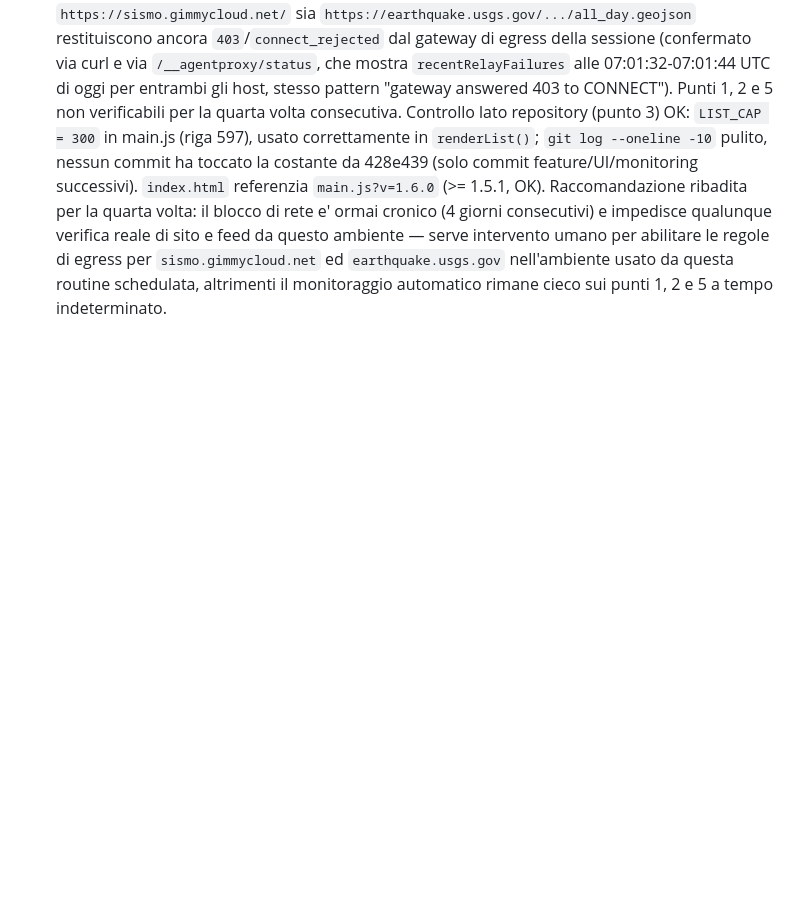
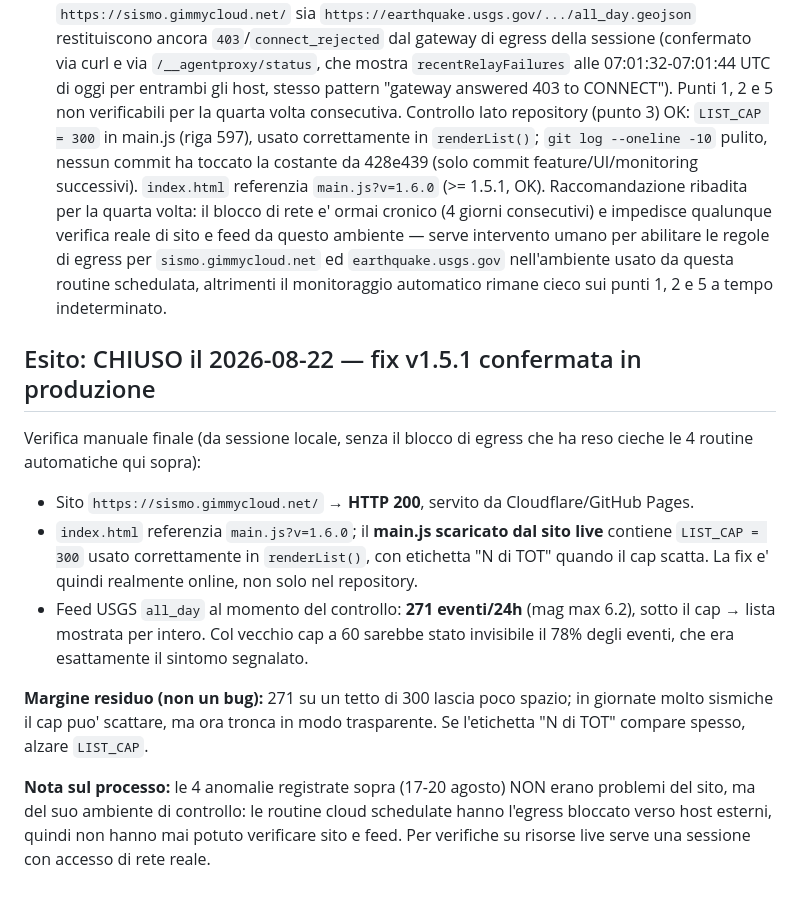
Before and after one commit to gmy77/sismoglobe, a Markdown page: MONITORING.md, the part around the change. Rendered like a GitHub page; blank space fills up the shorter version.

Commit message:
monitoring: chiusura — fix v1.5.1 verificata live, 271 eventi/24h sotto il cap 300

```diff
--- a/MONITORING.md
+++ b/MONITORING.md
@@ -4,3 +4,15 @@
 - 2026-08-18: ANOMALIA (persistente, nel processo di controllo, non nel sito) — stesso blocco di rete del 2026-08-17: `https://sismo.gimmycloud.net/` e `https://earthquake.usgs.gov/.../all_day.geojson` restituiscono ancora `EGRESS_BLOCKED`, confermato sia con curl sia con lo strumento WebFetch. Punti 1, 2 e 5 non verificabili per la seconda volta consecutiva. Controllo lato repository (punto 3) OK: `LIST_CAP = 300` in main.js (riga 597), usato correttamente in `renderList()`; nessun commit tra il fix v1.5.1 (428e439) e oggi ha toccato o abbassato la costante (`git log --oneline -10` pulito — solo commit feature successivi: EMSC live v1.6.0, cache-buster, badge fonti dati). Raccomandazione ribadita: abilitare `sismo.gimmycloud.net` ed `earthquake.usgs.gov` nella policy di egress di questo ambiente di controllo automatico, altrimenti questo monitoraggio continuera' a non poter verificare la disponibilita' reale di sito e feed.
 - 2026-08-19: ANOMALIA (persistente per la terza volta consecutiva, nel processo di controllo, non confermata nel sito) — stesso blocco di rete di 08-17 e 08-18: sia `https://sismo.gimmycloud.net/` (curl e WebFetch) sia `https://earthquake.usgs.gov/.../all_day.geojson` (curl) restituiscono `EGRESS_BLOCKED`/403 dal proxy di egress della sessione (`recentRelayFailures` in `/__agentproxy/status` conferma `connect_rejected` su entrambi gli host). Punti 1, 2 e 5 non verificabili ancora una volta. Controllo lato repository (punto 3) OK: `LIST_CAP = 300` in main.js (riga 597), usato correttamente in `renderList()`; `git log --oneline -10` pulito, nessun commit ha toccato la costante da 428e439 (solo commit feature/UI successivi). `index.html` referenzia `main.js?v=1.6.0` (>= 1.5.1, OK). Raccomandazione ribadita per la terza volta: questo blocco di rete e' ormai persistente e impedisce da 3 giorni la verifica reale di sito e feed — servono le regole di egress abilitate per `sismo.gimmycloud.net` ed `earthquake.usgs.gov` nell'ambiente usato da questa routine schedulata.
 - 2026-08-20: ANOMALIA (persistente per la quarta volta consecutiva, nel processo di controllo, non confermata nel sito) — stesso blocco di rete di 08-17/08-18/08-19: sia `https://sismo.gimmycloud.net/` sia `https://earthquake.usgs.gov/.../all_day.geojson` restituiscono ancora `403`/`connect_rejected` dal gateway di egress della sessione (confermato via curl e via `/__agentproxy/status`, che mostra `recentRelayFailures` alle 07:01:32-07:01:44 UTC di oggi per entrambi gli host, stesso pattern "gateway answered 403 to CONNECT"). Punti 1, 2 e 5 non verificabili per la quarta volta consecutiva. Controllo lato repository (punto 3) OK: `LIST_CAP = 300` in main.js (riga 597), usato correttamente in `renderList()`; `git log --oneline -10` pulito, nessun commit ha toccato la costante da 428e439 (solo commit feature/UI/monitoring successivi). `index.html` referenzia `main.js?v=1.6.0` (>= 1.5.1, OK). Raccomandazione ribadita per la quarta volta: il blocco di rete e' ormai cronico (4 giorni consecutivi) e impedisce qualunque verifica reale di sito e feed da questo ambiente — serve intervento umano per abilitare le regole di egress per `sismo.gimmycloud.net` ed `earthquake.usgs.gov` nell'ambiente usato da questa routine schedulata, altrimenti il monitoraggio automatico rimane cieco sui punti 1, 2 e 5 a tempo indeterminato.
+
+## Esito: CHIUSO il 2026-08-22 — fix v1.5.1 confermata in produzione
+
+Verifica manuale finale (da sessione locale, senza il blocco di egress che ha reso cieche le 4 routine automatiche qui sopra):
+
+- Sito `https://sismo.gimmycloud.net/` → **HTTP 200**, servito da Cloudflare/GitHub Pages.
+- `index.html` referenzia `main.js?v=1.6.0`; il **main.js scaricato dal sito live** contiene `LIST_CAP = 300` usato correttamente in `renderList()`, con etichetta "N di TOT" quando il cap scatta. La fix e' quindi realmente online, non solo nel repository.
+- Feed USGS `all_day` al momento del controllo: **271 eventi/24h** (mag max 6.2), sotto il cap → lista mostrata per intero. Col vecchio cap a 60 sarebbe stato invisibile il 78% degli eventi, che era esattamente il sintomo segnalato.
+
+**Margine residuo (non un bug):** 271 su un tetto di 300 lascia poco spazio; in giornate molto sismiche il cap puo' scattare, ma ora tronca in modo trasparente. Se l'etichetta "N di TOT" compare spesso, alzare `LIST_CAP`.
+
+**Nota sul processo:** le 4 anomalie registrate sopra (17-20 agosto) NON erano problemi del sito, ma del suo ambiente di controllo: le routine cloud schedulate hanno l'egress bloccato verso host esterni, quindi non hanno mai potuto verificare sito e feed. Per verifiche su risorse live serve una sessione con accesso di rete reale.
```
